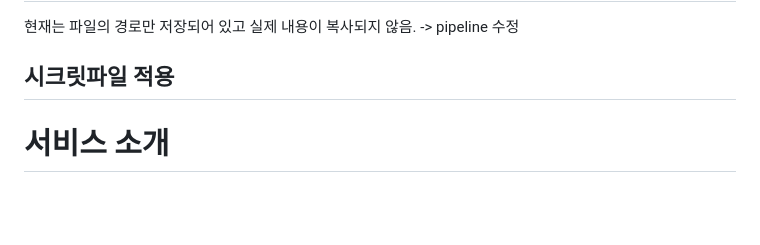
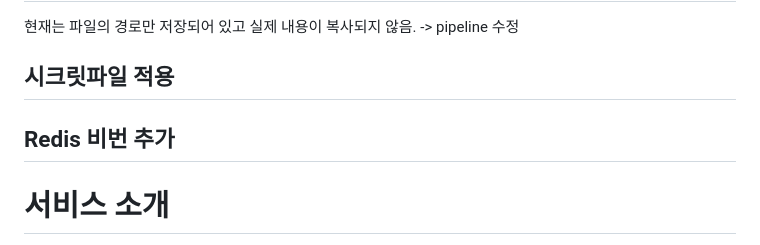
Before and after one commit to ssm-kim/MafiaGame, a Markdown page: README.md, the part around the change. GitHub-like rendering; blank space fills up the shorter version.

Commit message:
jenkins : redis 비밀번호 적용

```diff
--- a/README.md
+++ b/README.md
@@ -63,6 +63,8 @@ blue,green에 depends_on mysql 제거(이미 컨테이너 실행중)
 현재는 파일의 경로만 저장되어 있고 실제 내용이 복사되지 않음. -> pipeline 수정
 
 ## 시크릿파일 적용
+
+## Redis 비번 추가
 
 # 서비스 소개
 
```
